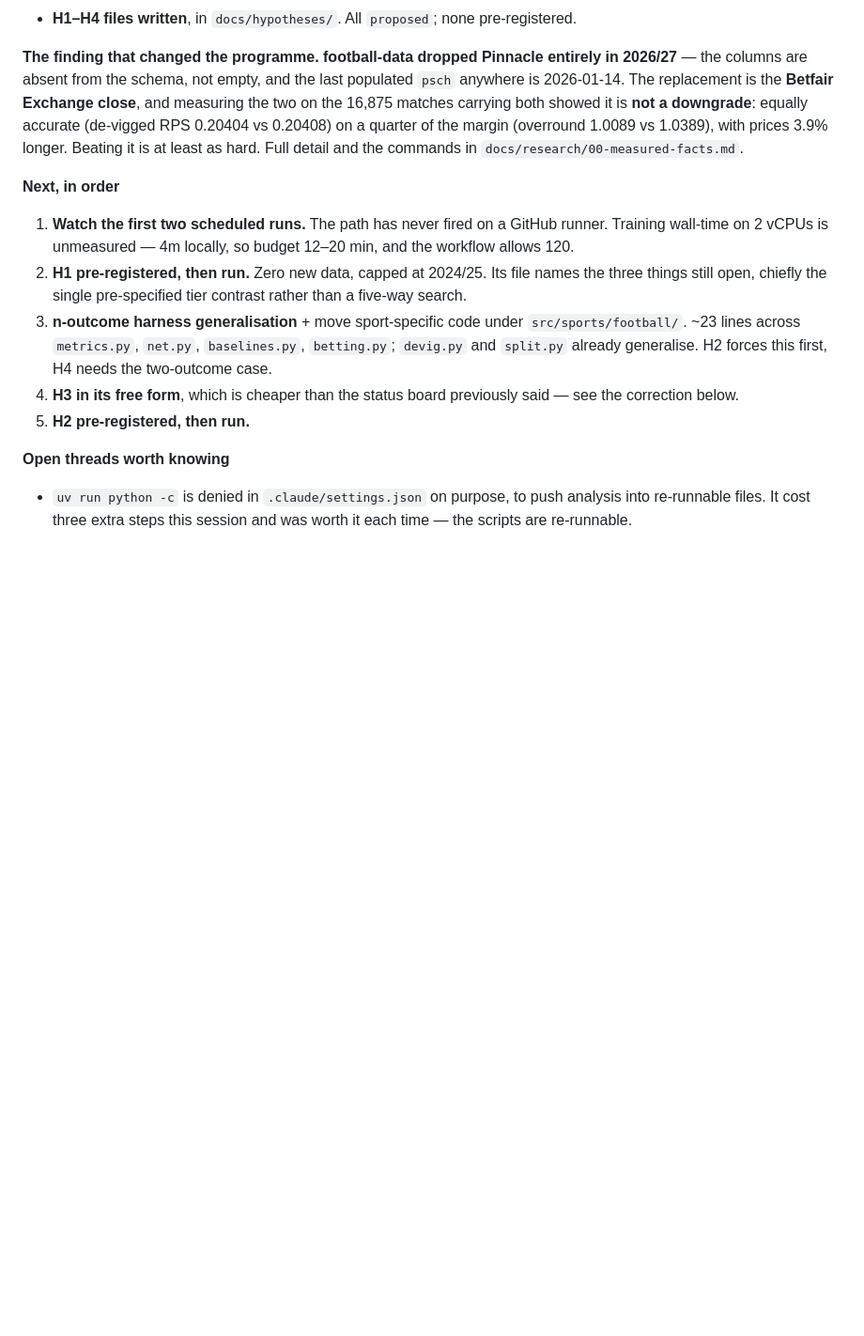
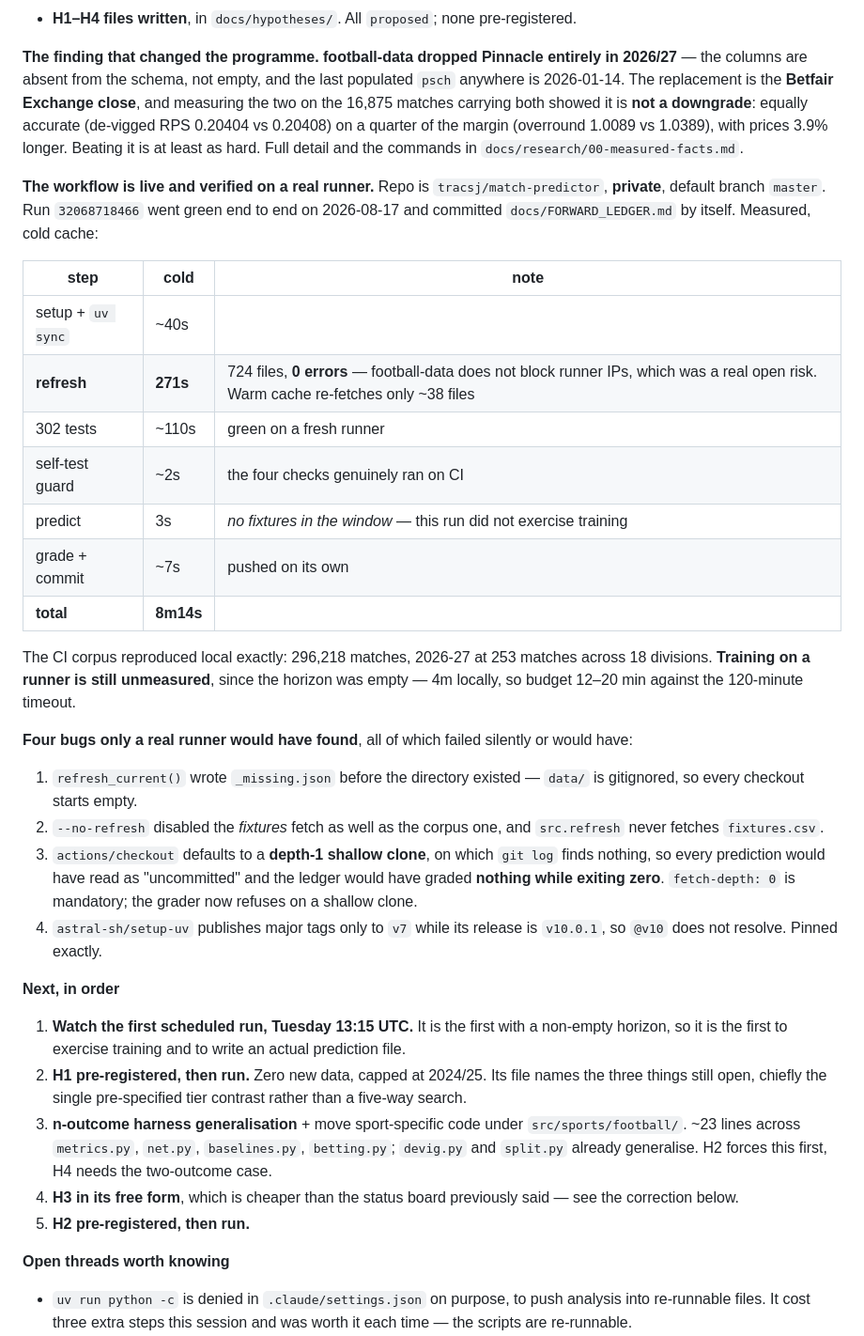
Before and after one commit to tracsj/match-predictor, a Markdown page: docs/PROGRAMME.md, the part around the change. Shown at 94% size. Rendered like a GitHub page; blank space fills up the shorter version.

Commit message:
Record what the first live runner run measured
Run 32068718466 green end to end, 8m14s cold, and it committed the
ledger itself. Refresh is the dominant cost at 271s for 724 files with
zero errors, so football-data does not block runner IPs -- that was a
real open risk with a datacentre making that many requests.

The horizon was empty, so training on a runner is still unmeasured.
Tuesday's run is the first with fixtures in the window.

Also recorded: the four bugs the runner found that local testing could
not, three of which would have failed silently.

Co-Authored-By: Claude Opus 5 (1M context) <noreply@anthropic.com>

```diff
--- a/docs/PROGRAMME.md
+++ b/docs/PROGRAMME.md
@@ -17,9 +17,29 @@
 
 **The finding that changed the programme.** **football-data dropped Pinnacle entirely in 2026/27** — the columns are absent from the schema, not empty, and the last populated `psch` anywhere is 2026-01-14. The replacement is the **Betfair Exchange close**, and measuring the two on the 16,875 matches carrying both showed it is **not a downgrade**: equally accurate (de-vigged RPS 0.20404 vs 0.20408) on a quarter of the margin (overround 1.0089 vs 1.0389), with prices 3.9% longer. Beating it is at least as hard. Full detail and the commands in `docs/research/00-measured-facts.md`.
 
+**The workflow is live and verified on a real runner.** Repo is `tracsj/match-predictor`, **private**, default branch `master`. Run `32068718466` went green end to end on 2026-08-17 and committed `docs/FORWARD_LEDGER.md` by itself. Measured, cold cache:
+
+| step | cold | note |
+|---|---|---|
+| setup + `uv sync` | ~40s | |
+| **refresh** | **271s** | 724 files, **0 errors** — football-data does not block runner IPs, which was a real open risk. Warm cache re-fetches only ~38 files |
+| 302 tests | ~110s | green on a fresh runner |
+| self-test guard | ~2s | the four checks genuinely ran on CI |
+| predict | 3s | *no fixtures in the window* — this run did not exercise training |
+| grade + commit | ~7s | pushed on its own |
+| **total** | **8m14s** | |
+
+The CI corpus reproduced local exactly: 296,218 matches, 2026-27 at 253 matches across 18 divisions. **Training on a runner is still unmeasured**, since the horizon was empty — 4m locally, so budget 12–20 min against the 120-minute timeout.
+
+**Four bugs only a real runner would have found**, all of which failed silently or would have:
+1. `refresh_current()` wrote `_missing.json` before the directory existed — `data/` is gitignored, so every checkout starts empty.
+2. `--no-refresh` disabled the *fixtures* fetch as well as the corpus one, and `src.refresh` never fetches `fixtures.csv`.
+3. `actions/checkout` defaults to a **depth-1 shallow clone**, on which `git log` finds nothing, so every prediction would have read as "uncommitted" and the ledger would have graded **nothing while exiting zero**. `fetch-depth: 0` is mandatory; the grader now refuses on a shallow clone.
+4. `astral-sh/setup-uv` publishes major tags only to `v7` while its release is `v10.0.1`, so `@v10` does not resolve. Pinned exactly.
+
 **Next, in order**
 
-1. **Watch the first two scheduled runs.** The path has never fired on a GitHub runner. Training wall-time on 2 vCPUs is unmeasured — 4m locally, so budget 12–20 min, and the workflow allows 120.
+1. **Watch the first scheduled run, Tuesday 13:15 UTC.** It is the first with a non-empty horizon, so it is the first to exercise training and to write an actual prediction file.
 2. **H1 pre-registered, then run.** Zero new data, capped at 2024/25. Its file names the three things still open, chiefly the single pre-specified tier contrast rather than a five-way search.
 3. **n-outcome harness generalisation** + move sport-specific code under `src/sports/football/`. ~23 lines across `metrics.py`, `net.py`, `baselines.py`, `betting.py`; `devig.py` and `split.py` already generalise. H2 forces this first, H4 needs the two-outcome case.
 4. **H3 in its free form**, which is cheaper than the status board previously said — see the correction below.
```
